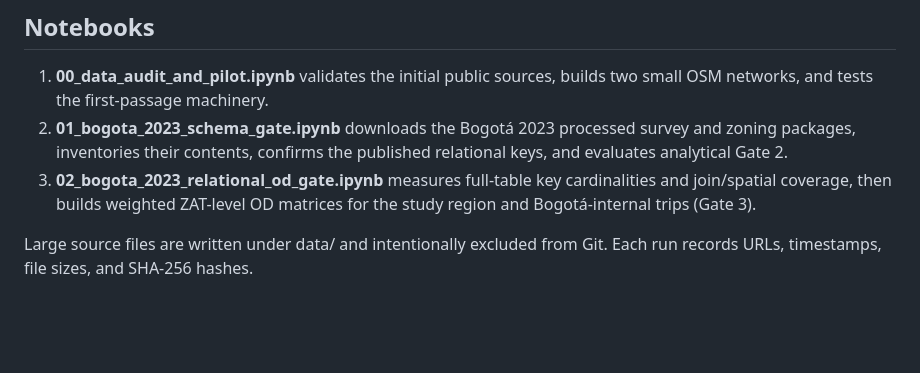
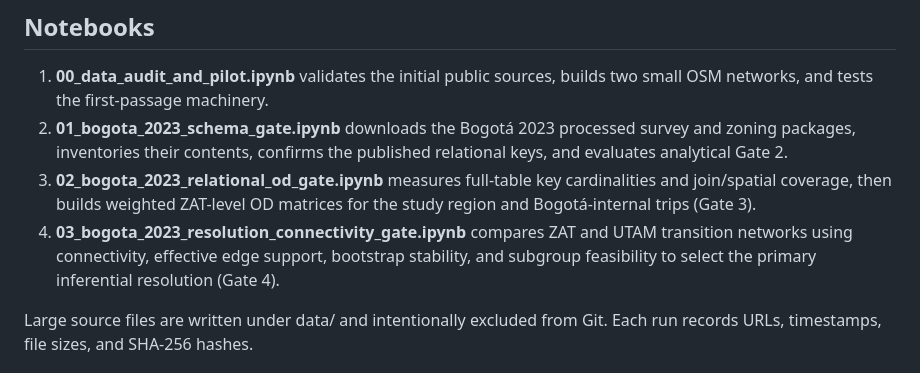
Before and after one commit to ardominguezm/colombia-stochastic-access, a Markdown page: README.md, the part around one of its changes. Rendered like a GitHub page; blank space fills up the shorter version.

Commit message:
Document Bogotá resolution gate

```diff
--- a/README.md
+++ b/README.md
@@ -34,6 +35,10 @@ Waze history, and institutional agreements are not required for the core paper.
 3. **02_bogota_2023_relational_od_gate.ipynb** measures full-table key
    cardinalities and join/spatial coverage, then builds weighted ZAT-level OD
    matrices for the study region and Bogotá-internal trips (Gate 3).
+4. **03_bogota_2023_resolution_connectivity_gate.ipynb** compares ZAT and
+   UTAM transition networks using connectivity, effective edge support,
+   bootstrap stability, and subgroup feasibility to select the primary
+   inferential resolution (Gate 4).
 
 Large source files are written under data/ and intentionally excluded from Git.
 Each run records URLs, timestamps, file sizes, and SHA-256 hashes.
```
Also changed, not shown: other parts of README.md (+1 -0 lines).
